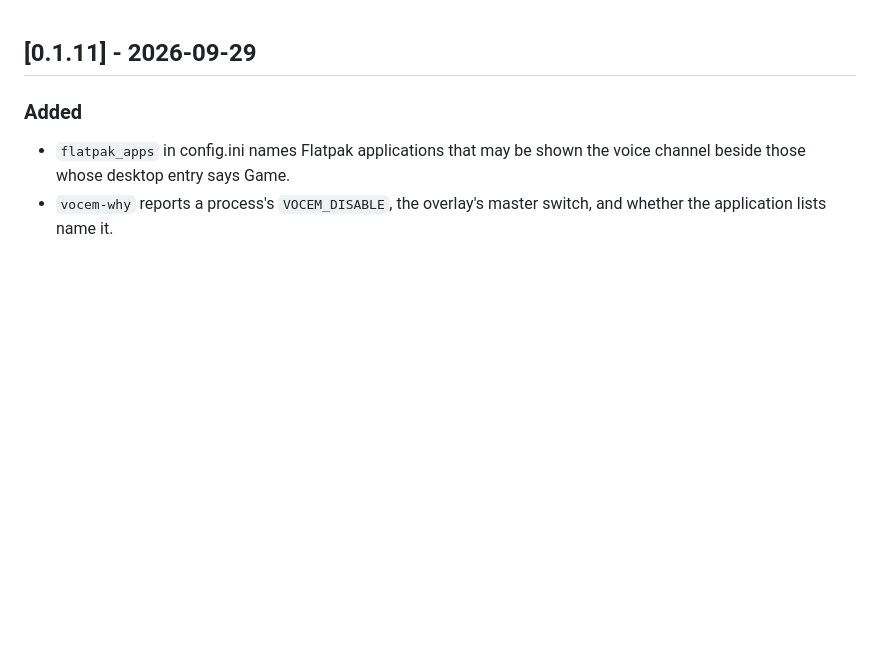
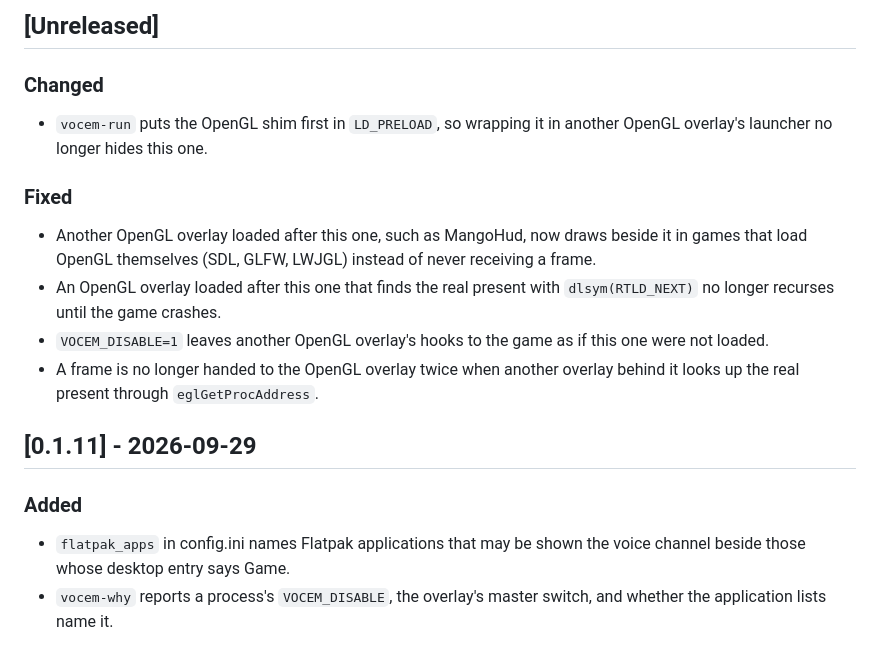
Before and after one commit to ales-drnz/vocem-overlay, a Markdown page: CHANGELOG.md, the part around the change. Drawn GitHub-style; blank space fills up the shorter version.

Commit message:
changelog: another OpenGL overlay behind this one, and vocem-run's order
Co-Authored-By: Claude Opus 5.5 <noreply@anthropic.com>

```diff
--- a/CHANGELOG.md
+++ b/CHANGELOG.md
@@ -1,3 +1,16 @@
+## [Unreleased]
+
+### Changed
+
+- `vocem-run` puts the OpenGL shim first in `LD_PRELOAD`, so wrapping it in another OpenGL overlay's launcher no longer hides this one.
+
+### Fixed
+
+- Another OpenGL overlay loaded after this one, such as MangoHud, now draws beside it in games that load OpenGL themselves (SDL, GLFW, LWJGL) instead of never receiving a frame.
+- An OpenGL overlay loaded after this one that finds the real present with `dlsym(RTLD_NEXT)` no longer recurses until the game crashes.
+- `VOCEM_DISABLE=1` leaves another OpenGL overlay's hooks to the game as if this one were not loaded.
+- A frame is no longer handed to the OpenGL overlay twice when another overlay behind it looks up the real present through `eglGetProcAddress`.
+
 ## [0.1.11] - 2026-09-29
 
 ### Added
```
